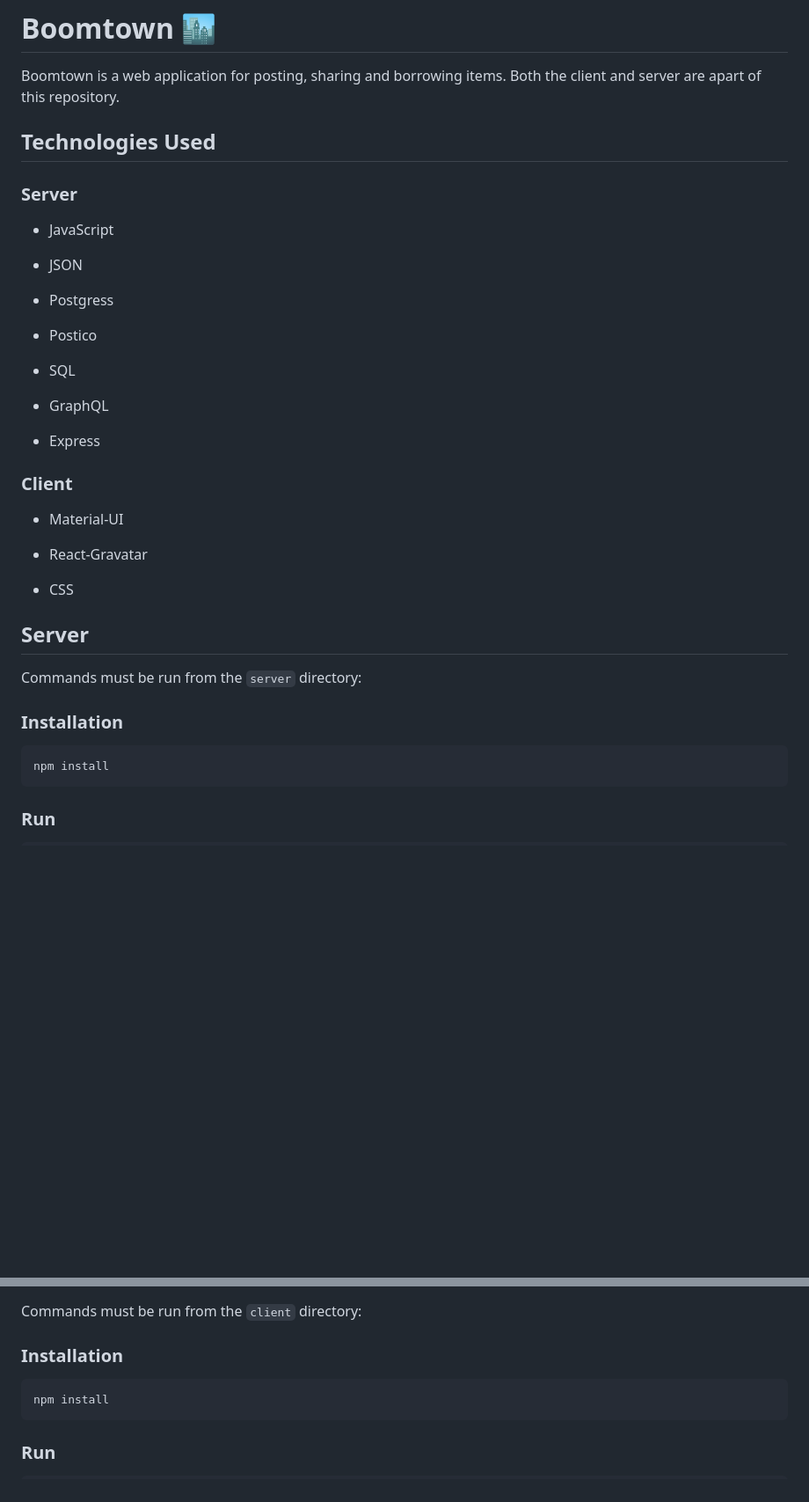
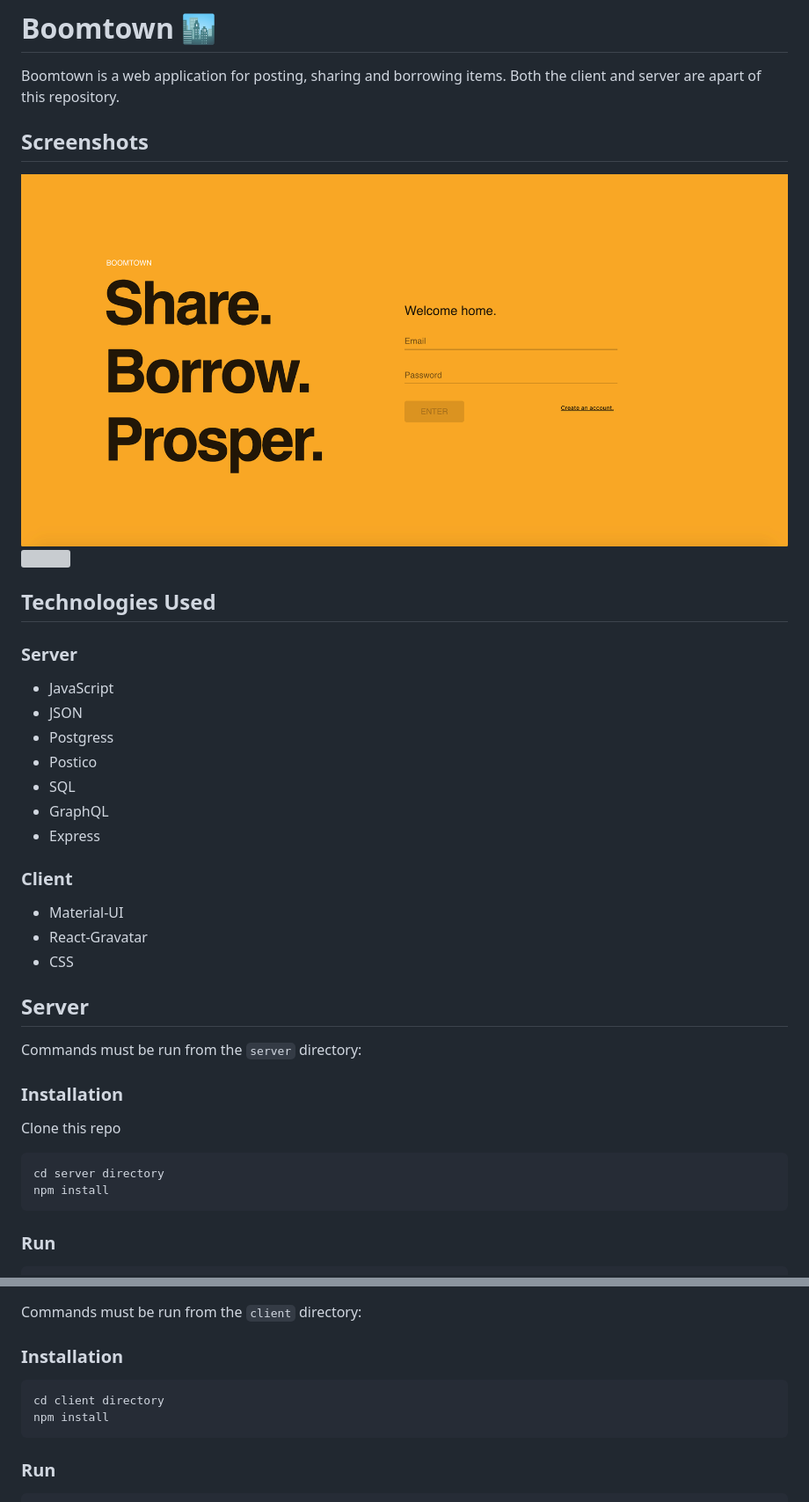
Before and after one commit to kyltec/Boomtown, a Markdown page: README.md, 2 parts joined by grey strips. Shown: that part at 88% size. GitHub-like rendering; pictures changed too: screenshots/login.png (added); blank space fills up the shorter version; grey boxes are pictures that could not be loaded.

````diff
--- a/README.md
+++ b/README.md
@@ -1,31 +1,29 @@
 # Boomtown 🏙
 
 Boomtown is a web application for posting, sharing and borrowing items. Both the client and server are apart of this repository.
+
+## Screenshots
+
+<img src='./screenshots/login.png'>
+
+<img src ='./screenshots/home.png'>
 
 ## Technologies Used
 
 ### Server
 
 - JavaScript
-
 - JSON
-
 - Postgress
-
 - Postico
-
 - SQL
-
 - GraphQL
-
 - Express
 
 ### Client
 
 - Material-UI
-
 - React-Gravatar
-
 - CSS
 
 ## Server
@@ -34,7 +32,10 @@ Commands must be run from the `server` directory:
 
 ### Installation
 
+Clone this repo
+
 ```bash
+cd server directory
 npm install
 ```
 
@@ -83,6 +84,7 @@ Commands must be run from the `client` directory:
 ### Installation
 
 ```bash
+cd client directory
 npm install
 ```
 
````
Also changed, not shown: 9 other files.
